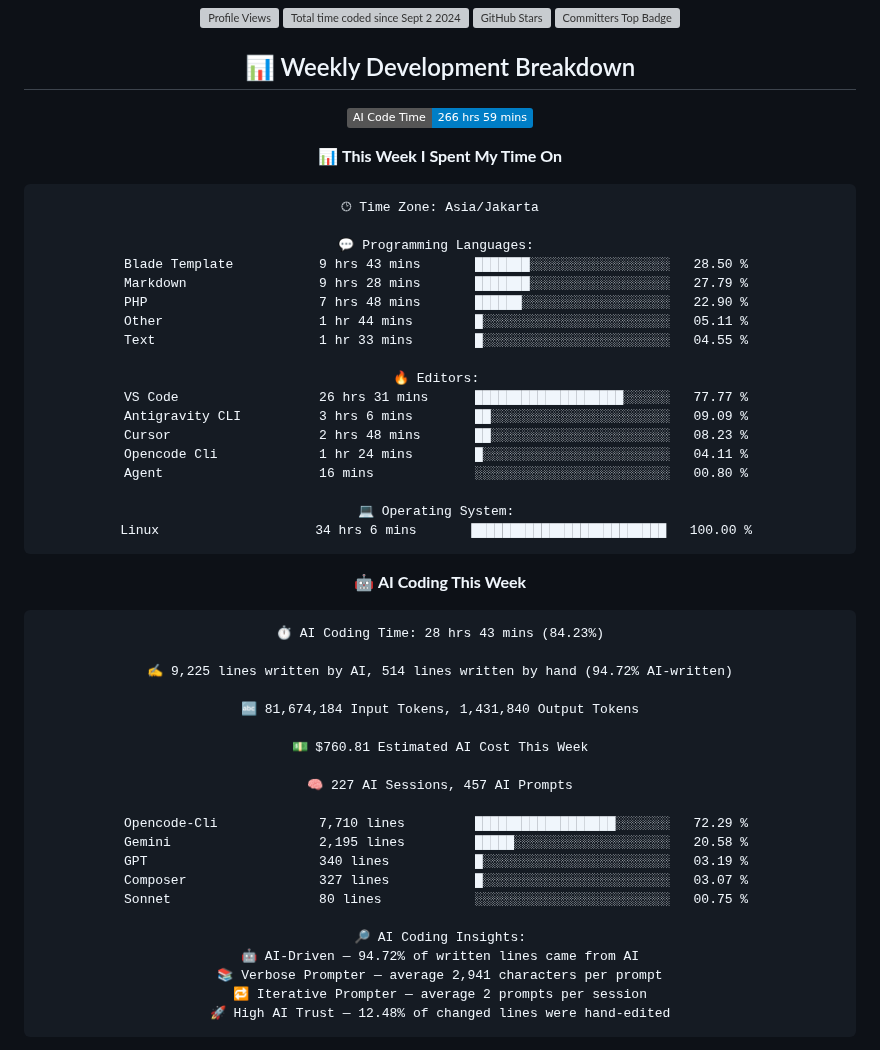
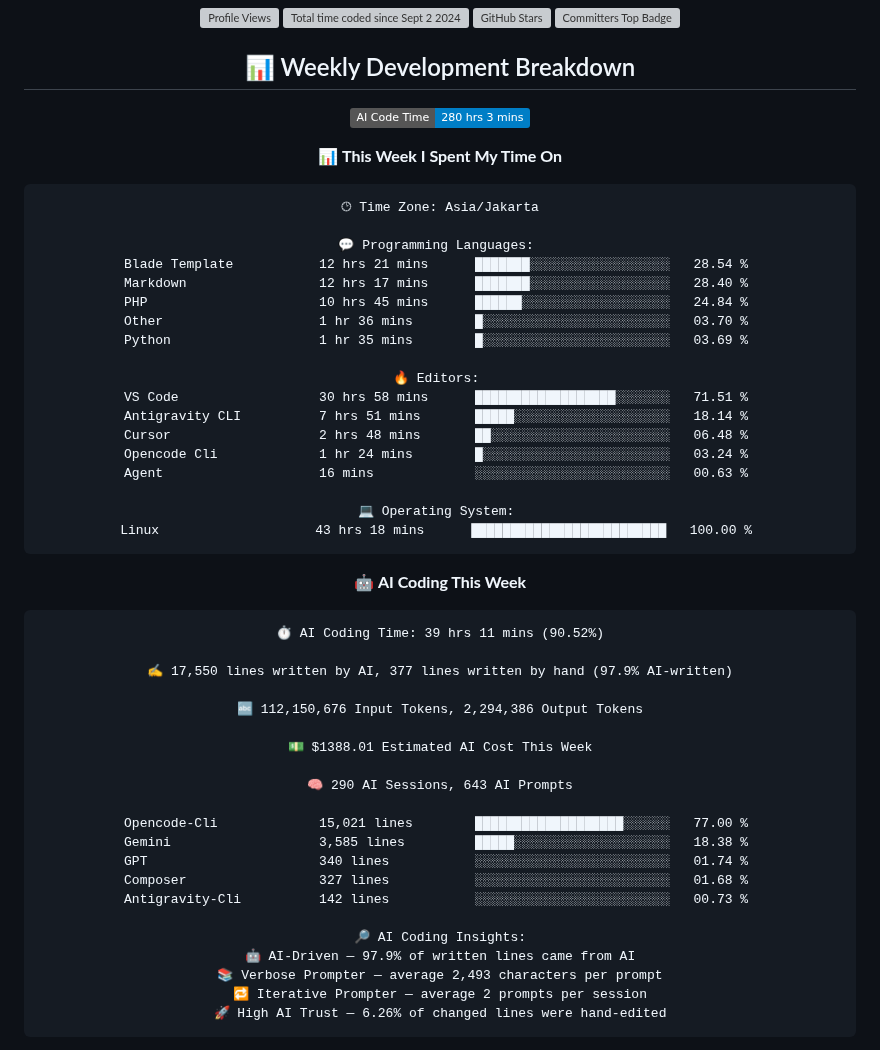
Before and after one commit to handikatriarlan/handikatriarlan, a Markdown page: README.md, the part around one of its changes. GitHub-like rendering; badges without logos; grey boxes are pictures that could not be loaded.

Commit message:
🪄 Auto Updates Readme file WakaTime Status

````diff
--- a/README.md
+++ b/README.md
@@ -20,7 +20,7 @@ const arlan = {
 ## 📊 Weekly Development Breakdown
 
 <!--START_SECTION:waka-->
-![AI Code Time](http://img.shields.io/badge/AI%20Code%20Time-266%20hrs%2059%20mins-blue?style=flat)
+![AI Code Time](http://img.shields.io/badge/AI%20Code%20Time-280%20hrs%203%20mins-blue?style=flat)
 
 📊 **This Week I Spent My Time On**
 
@@ -28,47 +28,47 @@ const arlan = {
 🕑︎ Time Zone: Asia/Jakarta
 
 💬 Programming Languages:
-Blade Template           9 hrs 43 mins       ███████░░░░░░░░░░░░░░░░░░   28.50 %
-Markdown                 9 hrs 28 mins       ███████░░░░░░░░░░░░░░░░░░   27.79 %
-PHP                      7 hrs 48 mins       ██████░░░░░░░░░░░░░░░░░░░   22.90 %
-Other                    1 hr 44 mins        █░░░░░░░░░░░░░░░░░░░░░░░░   05.11 %
-Text                     1 hr 33 mins        █░░░░░░░░░░░░░░░░░░░░░░░░   04.55 %
+Blade Template           12 hrs 21 mins      ███████░░░░░░░░░░░░░░░░░░   28.54 %
+Markdown                 12 hrs 17 mins      ███████░░░░░░░░░░░░░░░░░░   28.40 %
+PHP                      10 hrs 45 mins      ██████░░░░░░░░░░░░░░░░░░░   24.84 %
+Other                    1 hr 36 mins        █░░░░░░░░░░░░░░░░░░░░░░░░   03.70 %
+Python                   1 hr 35 mins        █░░░░░░░░░░░░░░░░░░░░░░░░   03.69 %
 
 🔥 Editors:
-VS Code                  26 hrs 31 mins      ███████████████████░░░░░░   77.77 %
-Antigravity CLI          3 hrs 6 mins        ██░░░░░░░░░░░░░░░░░░░░░░░   09.09 %
-Cursor                   2 hrs 48 mins       ██░░░░░░░░░░░░░░░░░░░░░░░   08.23 %
-Opencode Cli             1 hr 24 mins        █░░░░░░░░░░░░░░░░░░░░░░░░   04.11 %
-Agent                    16 mins             ░░░░░░░░░░░░░░░░░░░░░░░░░   00.80 %
+VS Code                  30 hrs 58 mins      ██████████████████░░░░░░░   71.51 %
+Antigravity CLI          7 hrs 51 mins       █████░░░░░░░░░░░░░░░░░░░░   18.14 %
+Cursor                   2 hrs 48 mins       ██░░░░░░░░░░░░░░░░░░░░░░░   06.48 %
+Opencode Cli             1 hr 24 mins        █░░░░░░░░░░░░░░░░░░░░░░░░   03.24 %
+Agent                    16 mins             ░░░░░░░░░░░░░░░░░░░░░░░░░   00.63 %
 
 💻 Operating System:
-Linux                    34 hrs 6 mins       █████████████████████████   100.00 %
+Linux                    43 hrs 18 mins      █████████████████████████   100.00 %
 ```
 
 🤖 **AI Coding This Week**
 
 ```text
-⏱ AI Coding Time: 28 hrs 43 mins (84.23%)
+⏱ AI Coding Time: 39 hrs 11 mins (90.52%)
 
-✍️ 9,225 lines written by AI, 514 lines written by hand (94.72% AI-written)
+✍️ 17,550 lines written by AI, 377 lines written by hand (97.9% AI-written)
 
-🔤 81,674,184 Input Tokens, 1,431,840 Output Tokens
+🔤 112,150,676 Input Tokens, 2,294,386 Output Tokens
 
-💵 $760.81 Estimated AI Cost This Week
+💵 $1388.01 Estimated AI Cost This Week
 
-🧠 227 AI Sessions, 457 AI Prompts
+🧠 290 AI Sessions, 643 AI Prompts
 
-Opencode-Cli             7,710 lines         ██████████████████░░░░░░░   72.29 %
-Gemini                   2,195 lines         █████░░░░░░░░░░░░░░░░░░░░   20.58 %
-GPT                      340 lines           █░░░░░░░░░░░░░░░░░░░░░░░░   03.19 %
-Composer                 327 lines           █░░░░░░░░░░░░░░░░░░░░░░░░   03.07 %
-Sonnet                   80 lines            ░░░░░░░░░░░░░░░░░░░░░░░░░   00.75 %
+Opencode-Cli             15,021 lines        ███████████████████░░░░░░   77.00 %
+Gemini                   3,585 lines         █████░░░░░░░░░░░░░░░░░░░░   18.38 %
+GPT                      340 lines           ░░░░░░░░░░░░░░░░░░░░░░░░░   01.74 %
+Composer                 327 lines           ░░░░░░░░░░░░░░░░░░░░░░░░░   01.68 %
+Antigravity-Cli          142 lines           ░░░░░░░░░░░░░░░░░░░░░░░░░   00.73 %
 
 🔎 AI Coding Insights:
-🤖 AI-Driven — 94.72% of written lines came from AI
-📚 Verbose Prompter — average 2,941 characters per prompt
+🤖 AI-Driven — 97.9% of written lines came from AI
+📚 Verbose Prompter — average 2,493 characters per prompt
 🔁 Iterative Prompter — average 2 prompts per session
-🚀 High AI Trust — 12.48% of changed lines were hand-edited
+🚀 High AI Trust — 6.26% of changed lines were hand-edited
 ```
 
 
````
Also changed, not shown: other parts of README.md (+1 -1 lines).
